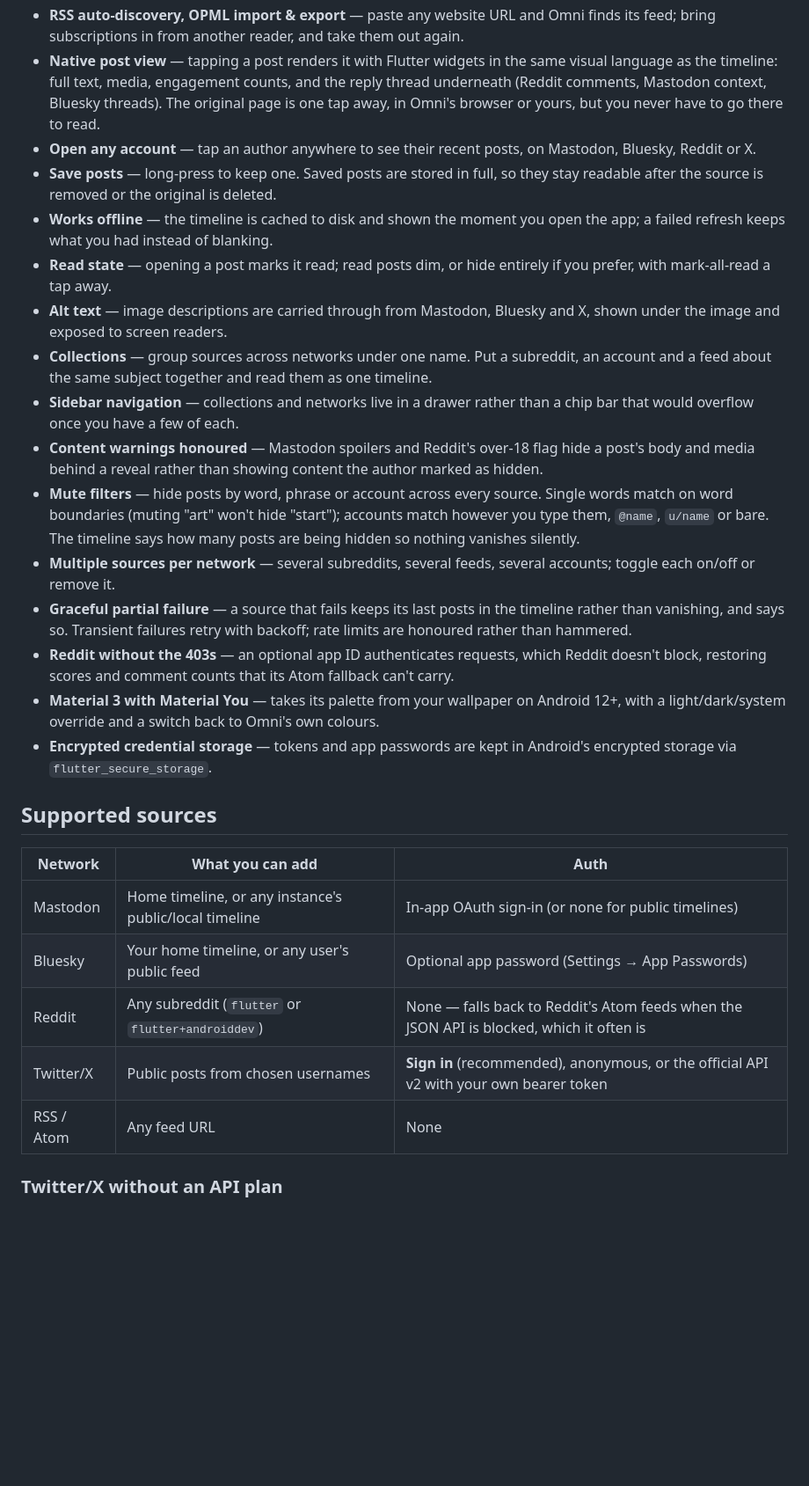
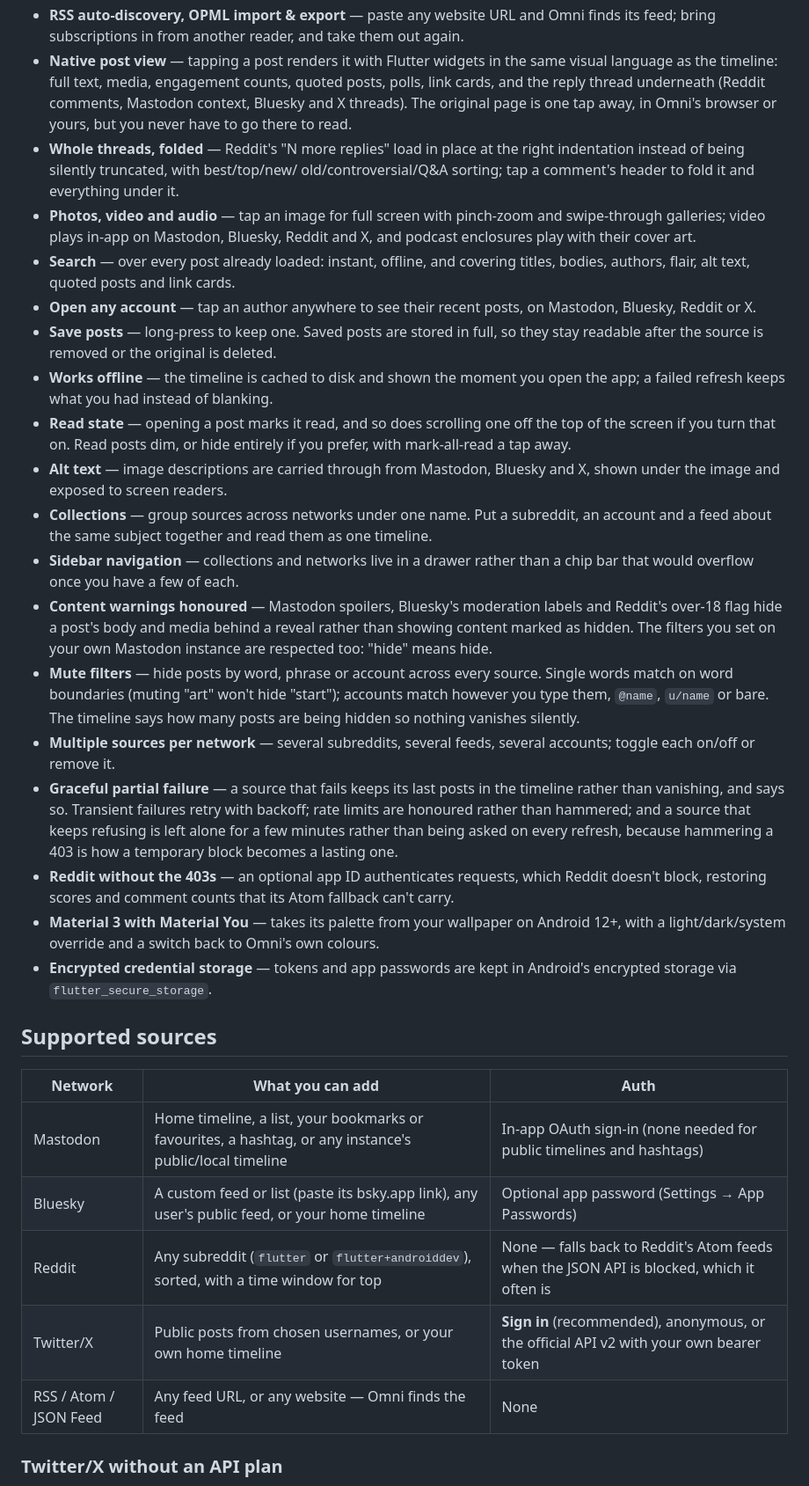
Before and after one commit to Redu667/Omni, a Markdown page: README.md, the part around one of its changes. Shown at 88% size. Rendered like a GitHub page; blank space fills up the shorter version.

Commit message:
Bring the README up to date with what Omni does now
The feature list and source table still described the app from several
rounds ago — no video, no search, no custom feeds, no hashtags, no
bookmarks, no JSON Feed — and the roadmap named gaps that have since been
closed.

Also states the non-goal plainly: writing is not coming. Omni is a reader.

Co-Authored-By: Claude Opus 5 <noreply@anthropic.com>
Claude-Session: https://claude.ai/code/session_016PMYNrtEFE5juoYugc2Rd8

```diff
--- a/README.md
+++ b/README.md
@@ -21,16 +21,27 @@ Moshidon, but spanning multiple networks.
   them out again.
 - **Native post view** — tapping a post renders it with Flutter widgets in
   the same visual language as the timeline: full text, media, engagement
-  counts, and the reply thread underneath (Reddit comments, Mastodon context,
-  Bluesky threads). The original page is one tap away, in Omni's browser or
-  yours, but you never have to go there to read.
+  counts, quoted posts, polls, link cards, and the reply thread underneath
+  (Reddit comments, Mastodon context, Bluesky and X threads). The original
+  page is one tap away, in Omni's browser or yours, but you never have to go
+  there to read.
+- **Whole threads, folded** — Reddit's "N more replies" load in place at the
+  right indentation instead of being silently truncated, with best/top/new/
+  old/controversial/Q&A sorting; tap a comment's header to fold it and
+  everything under it.
+- **Photos, video and audio** — tap an image for full screen with pinch-zoom
+  and swipe-through galleries; video plays in-app on Mastodon, Bluesky,
+  Reddit and X, and podcast enclosures play with their cover art.
+- **Search** — over every post already loaded: instant, offline, and covering
+  titles, bodies, authors, flair, alt text, quoted posts and link cards.
 - **Open any account** — tap an author anywhere to see their recent posts,
   on Mastodon, Bluesky, Reddit or X.
 - **Save posts** — long-press to keep one. Saved posts are stored in full, so
   they stay readable after the source is removed or the original is deleted.
 - **Works offline** — the timeline is cached to disk and shown the moment you
   open the app; a failed refresh keeps what you had instead of blanking.
-- **Read state** — opening a post marks it read; read posts dim, or hide
+- **Read state** — opening a post marks it read, and so does scrolling one
+  off the top of the screen if you turn that on. Read posts dim, or hide
   entirely if you prefer, with mark-all-read a tap away.
 - **Alt text** — image descriptions are carried through from Mastodon,
   Bluesky and X, shown under the image and exposed to screen readers.
@@ -39,9 +50,10 @@ Moshidon, but spanning multiple networks.
   them as one timeline.
 - **Sidebar navigation** — collections and networks live in a drawer rather
   than a chip bar that would overflow once you have a few of each.
-- **Content warnings honoured** — Mastodon spoilers and Reddit's over-18 flag
-  hide a post's body and media behind a reveal rather than showing content the
-  author marked as hidden.
+- **Content warnings honoured** — Mastodon spoilers, Bluesky's moderation
+  labels and Reddit's over-18 flag hide a post's body and media behind a
+  reveal rather than showing content marked as hidden. The filters you set on
+  your own Mastodon instance are respected too: "hide" means hide.
 - **Mute filters** — hide posts by word, phrase or account across every
   source. Single words match on word boundaries (muting "art" won't hide
   "start"); accounts match however you type them, `@name`, `u/name` or bare.
@@ -51,7 +63,10 @@ Moshidon, but spanning multiple networks.
   several accounts; toggle each on/off or remove it.
 - **Graceful partial failure** — a source that fails keeps its last posts in
   the timeline rather than vanishing, and says so. Transient failures retry
-  with backoff; rate limits are honoured rather than hammered.
+  with backoff; rate limits are honoured rather than hammered; and a source
+  that keeps refusing is left alone for a few minutes rather than being asked
+  on every refresh, because hammering a 403 is how a temporary block becomes
+  a lasting one.
 - **Reddit without the 403s** — an optional app ID authenticates requests,
   which Reddit doesn't block, restoring scores and comment counts that its
   Atom fallback can't carry.
@@ -65,11 +80,11 @@ Moshidon, but spanning multiple networks.
 
 | Network | What you can add | Auth |
 |---|---|---|
-| Mastodon | Home timeline, or any instance's public/local timeline | In-app OAuth sign-in (or none for public timelines) |
-| Bluesky | Your home timeline, or any user's public feed | Optional app password (Settings → App Passwords) |
-| Reddit | Any subreddit (`flutter` or `flutter+androiddev`) | None — falls back to Reddit's Atom feeds when the JSON API is blocked, which it often is |
-| Twitter/X | Public posts from chosen usernames | **Sign in** (recommended), anonymous, or the official API v2 with your own bearer token |
-| RSS / Atom | Any feed URL | None |
+| Mastodon | Home timeline, a list, your bookmarks or favourites, a hashtag, or any instance's public/local timeline | In-app OAuth sign-in (none needed for public timelines and hashtags) |
+| Bluesky | A custom feed or list (paste its bsky.app link), any user's public feed, or your home timeline | Optional app password (Settings → App Passwords) |
+| Reddit | Any subreddit (`flutter` or `flutter+androiddev`), sorted, with a time window for top | None — falls back to Reddit's Atom feeds when the JSON API is blocked, which it often is |
+| Twitter/X | Public posts from chosen usernames, or your own home timeline | **Sign in** (recommended), anonymous, or the official API v2 with your own bearer token |
+| RSS / Atom / JSON Feed | Any feed URL, or any website — Omni finds the feed | None |
 
 ### Twitter/X without an API plan
 
```
Also changed, not shown: other parts of README.md (+8 -3 lines).
